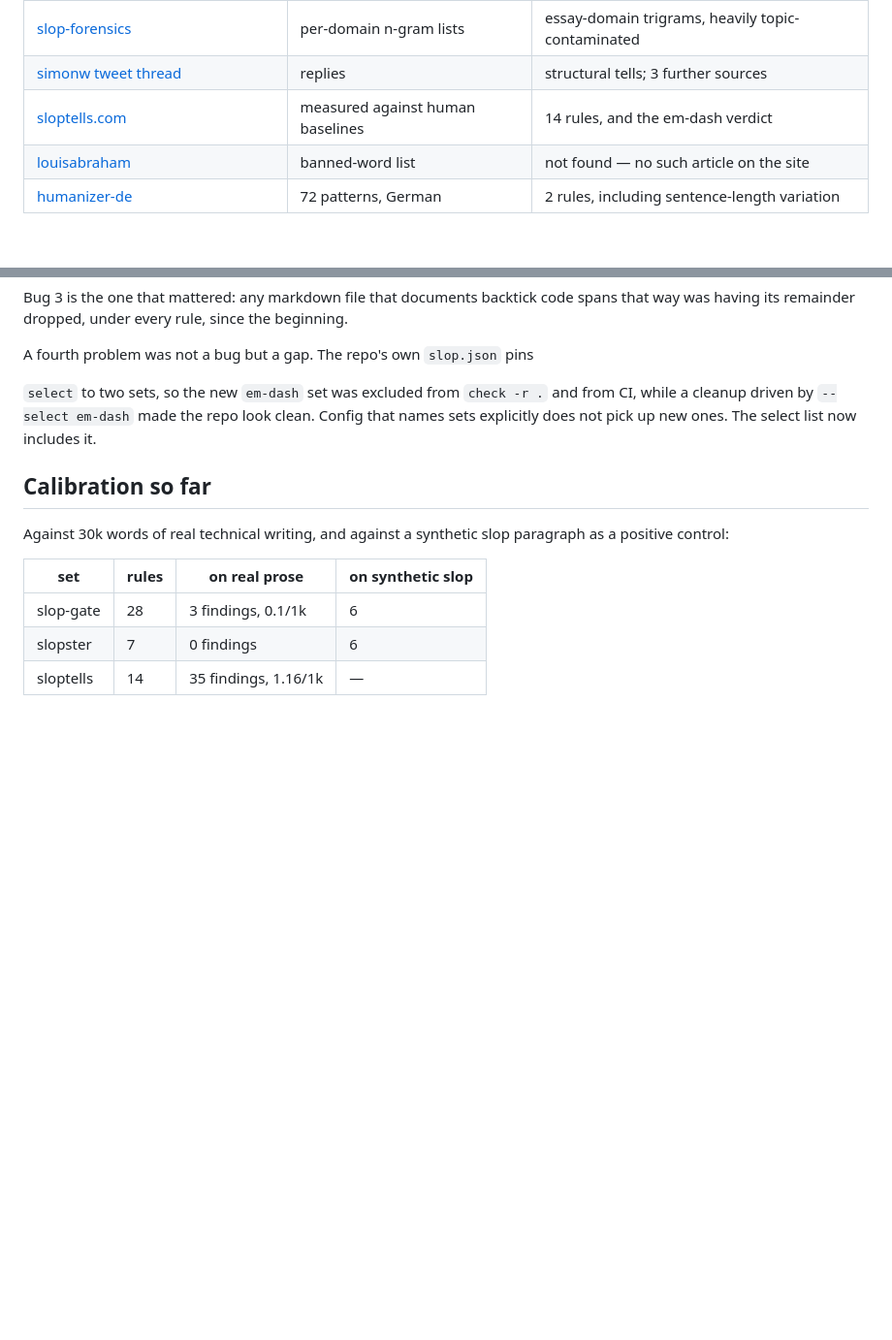
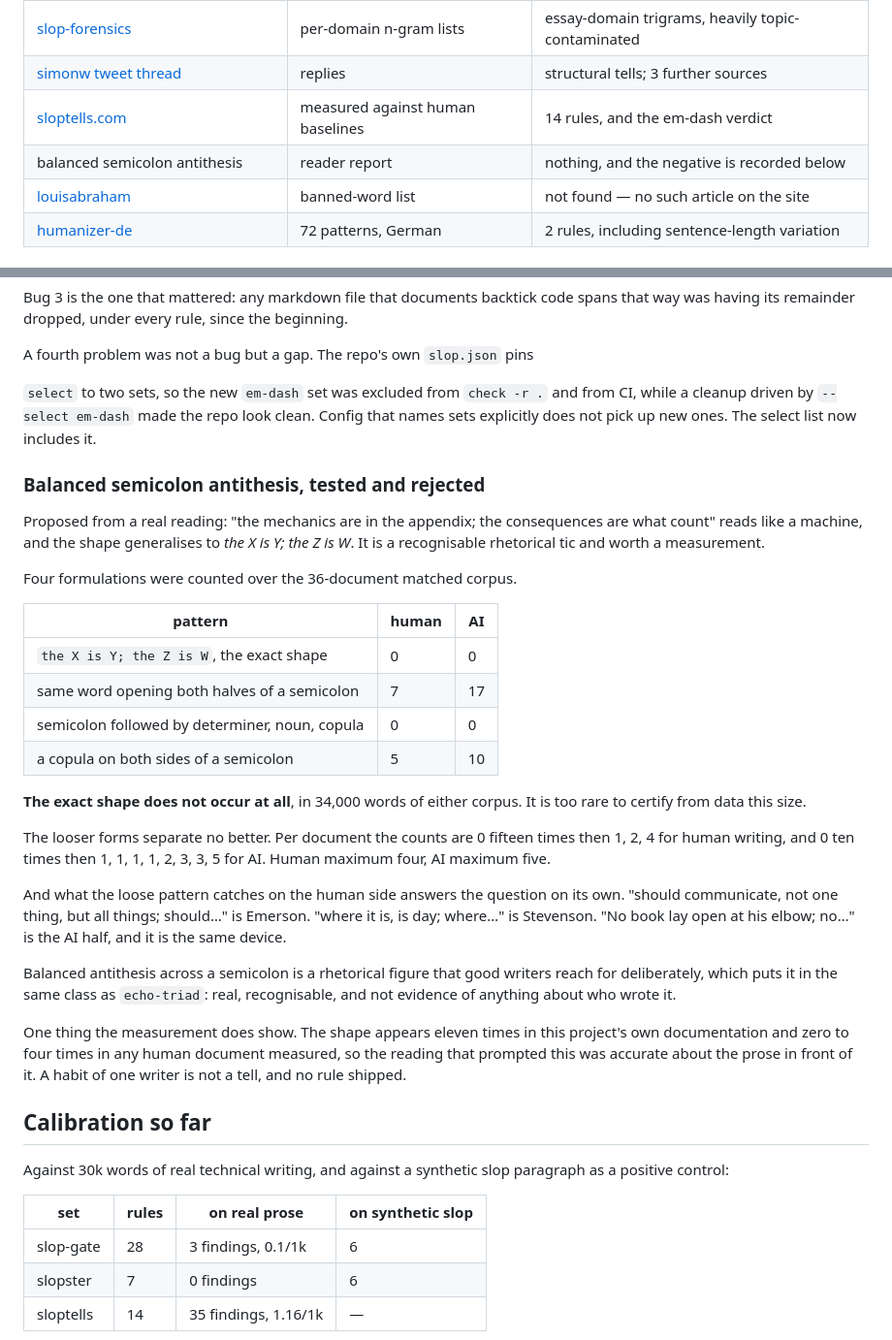
Before and after one commit to bheijden/slop, a Markdown page: research/log.md, 2 parts joined by grey strips. Shown at 97% size. Drawn GitHub-style; blank space fills up the shorter version.

Commit message:
Test the balanced-semicolon shape and reject it
Reported from real reading: 'the mechanics are in the appendix; the
consequences are what count' reads like a machine, and the shape
generalises to the X is Y; the Z is W.

Four formulations counted over the 36-document matched corpus. The exact
shape occurs zero times in 34,000 words of either side, which is too
rare to certify from data this size. The looser forms separate no
better: per document, human counts run 0 fifteen times then 1, 2, 4, and
AI counts 0 ten times then 1, 1, 1, 1, 2, 3, 3, 5. Human maximum four,
AI maximum five.

What the loose pattern catches on the human side settles it. One hit is
Emerson, another Stevenson, both using deliberate antithesis, and the AI
hits are the same device. That puts it with echo-triad: a real
rhetorical figure, recognisable, and not evidence about who wrote
anything.

The measurement did confirm the reading that prompted it. The shape
appears eleven times in this project's own documentation against zero to
four in any human document measured. A habit of one writer is not a
tell, so no rule shipped and the negative is in the log.

Co-Authored-By: Claude Opus 5 (1M context) <noreply@anthropic.com>
Claude-Session: https://claude.ai/code/session_018Qj5GUBjtVXSkmh6FBuMcT

```diff
--- a/research/log.md
+++ b/research/log.md
@@ -30,6 +30,7 @@ source.
 | [slop-forensics](https://github.com/sam-paech/slop-forensics) | per-domain n-gram lists | essay-domain trigrams, heavily topic-contaminated |
 | [simonw tweet thread](https://x.com/simonw/status/2093277255438860358) | replies | structural tells; 3 further sources |
 | [sloptells.com](https://sloptells.com) | measured against human baselines | 14 rules, and the em-dash verdict |
+| balanced semicolon antithesis | reader report | nothing, and the negative is recorded below |
 | [louisabraham](https://louisabraham.github.io) | banned-word list | not found — no such article on the site |
 | [humanizer-de](https://github.com/marmbiz/humanizer-de) | 72 patterns, German | 2 rules, including sentence-length variation |
 
@@ -686,6 +687,45 @@ and from CI, while a cleanup driven by `--select em-dash` made the repo look
 clean. Config that names sets explicitly does not pick up new ones. The select
 list now includes it.
 
+### Balanced semicolon antithesis, tested and rejected
+
+Proposed from a real reading: "the mechanics are in the appendix; the
+consequences are what count" reads like a machine, and the shape generalises to
+*the X is Y; the Z is W*. It is a recognisable rhetorical tic and worth a
+measurement.
+
+Four formulations were counted over the 36-document matched corpus.
+
+| pattern | human | AI |
+|---|---|---|
+| `the X is Y; the Z is W`, the exact shape | 0 | 0 |
+| same word opening both halves of a semicolon | 7 | 17 |
+| semicolon followed by determiner, noun, copula | 0 | 0 |
+| a copula on both sides of a semicolon | 5 | 10 |
+
+**The exact shape does not occur at all**, in 34,000 words of either corpus. It
+is too rare to certify from data this size.
+
+The looser forms separate no better. Per document the counts are 0 fifteen times
+then 1, 2, 4 for human writing, and 0 ten times then 1, 1, 1, 1, 2, 3, 3, 5 for
+AI. Human maximum four, AI maximum five.
+
+<!-- slop-ignore-start -->
+And what the loose pattern catches on the human side answers the question on its
+own. "should communicate, not one thing, but all things; should…" is Emerson.
+"where it is, is day; where…" is Stevenson. "No book lay open at his elbow; no…"
+is the AI half, and it is the same device.
+<!-- slop-ignore-end -->
+
+Balanced antithesis across a semicolon is a rhetorical figure that good writers
+reach for deliberately, which puts it in the same class as `echo-triad`: real,
+recognisable, and not evidence of anything about who wrote it.
+
+One thing the measurement does show. The shape appears eleven times in this
+project's own documentation and zero to four times in any human document
+measured, so the reading that prompted this was accurate about the prose in
+front of it. A habit of one writer is not a tell, and no rule shipped.
+
 ## Calibration so far
 
 Against 30k words of real technical writing, and against a synthetic slop
```
